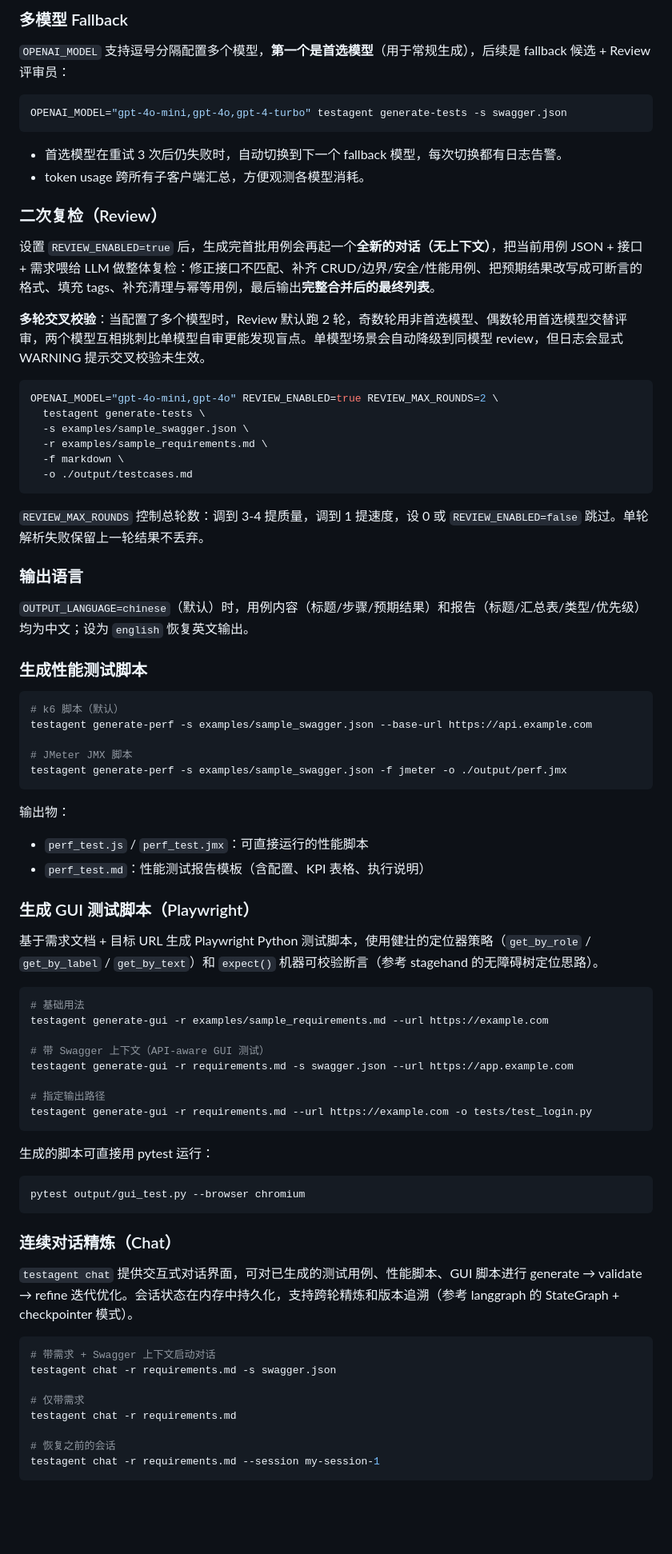
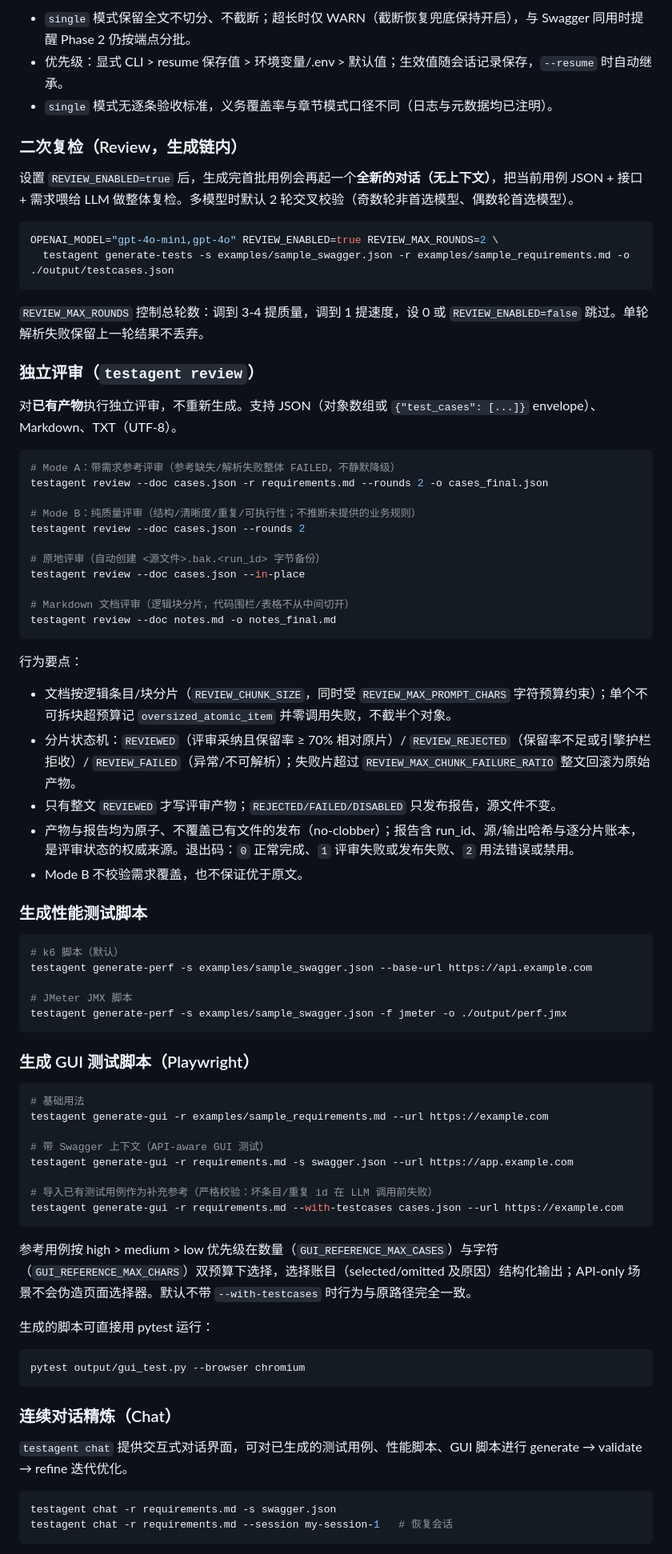
Before and after one commit to mizhidajiangyou/TestAgent, a Markdown page: README.md, the part around one of its changes. Shown at 80% size. Drawn GitHub-style; blank space fills up the shorter version.

````diff
--- a/README.md
+++ b/README.md
@@ -124,36 +127,45 @@ testagent generate-tests -s https://petstore3.swagger.io/api/v3/openapi.json
 ```
 
-### 多模型 Fallback
+- `single` 模式保留全文不切分、不截断；超长时仅 WARN（截断恢复兜底保持开启），与 Swagger 同用时提醒 Phase 2 仍按端点分批。
+- 优先级：显式 CLI > resume 保存值 > 环境变量/.env > 默认值；生效值随会话记录保存，`--resume` 时自动继承。
+- `single` 模式无逐条验收标准，义务覆盖率与章节模式口径不同（日志与元数据均已注明）。
 
-`OPENAI_MODEL` 支持逗号分隔配置多个模型，**第一个是首选模型**（用于常规生成），后续是 fallback 候选 + Review 评审员：
+### 二次复检（Review，生成链内）
 
-```bash
-OPENAI_MODEL="gpt-4o-mini,gpt-4o,gpt-4-turbo" testagent generate-tests -s swagger.json
-```
-
-- 首选模型在重试 3 次后仍失败时，自动切换到下一个 fallback 模型，每次切换都有日志告警。
-- token usage 跨所有子客户端汇总，方便观测各模型消耗。
-
-### 二次复检（Review）
-
-设置 `REVIEW_ENABLED=true` 后，生成完首批用例会再起一个**全新的对话（无上下文）**，把当前用例 JSON + 接口 + 需求喂给 LLM 做整体复检：修正接口不匹配、补齐 CRUD/边界/安全/性能用例、把预期结果改写成可断言的格式、填充 tags、补充清理与幂等用例，最后输出**完整合并后的最终列表**。
-
-**多轮交叉校验**：当配置了多个模型时，Review 默认跑 2 轮，奇数轮用非首选模型、偶数轮用首选模型交替评审，两个模型互相挑刺比单模型自审更能发现盲点。单模型场景会自动降级到同模型 review，但日志会显式 WARNING 提示交叉校验未生效。
+设置 `REVIEW_ENABLED=true` 后，生成完首批用例会再起一个**全新的对话（无上下文）**，把当前用例 JSON + 接口 + 需求喂给 LLM 做整体复检。多模型时默认 2 轮交叉校验（奇数轮非首选模型、偶数轮首选模型）。
 
 ```bash
 OPENAI_MODEL="gpt-4o-mini,gpt-4o" REVIEW_ENABLED=true REVIEW_MAX_ROUNDS=2 \
-  testagent generate-tests \
-  -s examples/sample_swagger.json \
-  -r examples/sample_requirements.md \
-  -f markdown \
-  -o ./output/testcases.md
+  testagent generate-tests -s examples/sample_swagger.json -r examples/sample_requirements.md -o ./output/testcases.json
 ```
 
 `REVIEW_MAX_ROUNDS` 控制总轮数：调到 3-4 提质量，调到 1 提速度，设 0 或 `REVIEW_ENABLED=false` 跳过。单轮解析失败保留上一轮结果不丢弃。
 
-### 输出语言
+### 独立评审（`testagent review`）
 
-`OUTPUT_LANGUAGE=chinese`（默认）时，用例内容（标题/步骤/预期结果）和报告（标题/汇总表/类型/优先级）均为中文；设为 `english` 恢复英文输出。
+对**已有产物**执行独立评审，不重新生成。支持 JSON（对象数组或 `{"test_cases": [...]}` envelope）、Markdown、TXT（UTF-8）。
+
+```bash
+# Mode A：带需求参考评审（参考缺失/解析失败整体 FAILED，不静默降级）
+testagent review --doc cases.json -r requirements.md --rounds 2 -o cases_final.json
+
+# Mode B：纯质量评审（结构/清晰度/重复/可执行性；不推断未提供的业务规则）
+testagent review --doc cases.json --rounds 2
+
+# 原地评审（自动创建 <源文件>.bak.<run_id> 字节备份）
+testagent review --doc cases.json --in-place
+
+# Markdown 文档评审（逻辑块分片，代码围栏/表格不从中间切开）
+testagent review --doc notes.md -o notes_final.md
+```
+
+行为要点：
+
+- 文档按逻辑条目/块分片（`REVIEW_CHUNK_SIZE`，同时受 `REVIEW_MAX_PROMPT_CHARS` 字符预算约束）；单个不可拆块超预算记 `oversized_atomic_item` 并零调用失败，不截半个对象。
+- 分片状态机：`REVIEWED`（评审采纳且保留率 ≥ 70% 相对原片）/ `REVIEW_REJECTED`（保留率不足或引擎护栏拒收）/ `REVIEW_FAILED`（异常/不可解析）；失败片超过 `REVIEW_MAX_CHUNK_FAILURE_RATIO` 整文回滚为原始产物。
+- 只有整文 `REVIEWED` 才写评审产物；`REJECTED/FAILED/DISABLED` 只发布报告，源文件不变。
+- 产物与报告均为原子、不覆盖已有文件的发布（no-clobber）；报告含 run_id、源/输出哈希与逐分片账本，是评审状态的权威来源。退出码：`0` 正常完成、`1` 评审失败或发布失败、`2` 用法错误或禁用。
+- Mode B 不校验需求覆盖，也不保证优于原文。
 
 ### 生成性能测试脚本
 
@@ -165,14 +177,7 @@ testagent generate-perf -s examples/sample_swagger.json --base-url https://api.e
 testagent generate-perf -s examples/sample_swagger.json -f jmeter -o ./output/perf.jmx
 ```
 
-输出物：
-
-- `perf_test.js` / `perf_test.jmx`：可直接运行的性能脚本
-- `perf_test.md`：性能测试报告模板（含配置、KPI 表格、执行说明）
-
 ### 生成 GUI 测试脚本（Playwright）
-
-基于需求文档 + 目标 URL 生成 Playwright Python 测试脚本，使用健壮的定位器策略（`get_by_role` / `get_by_label` / `get_by_text`）和 `expect()` 机器可校验断言（参考 stagehand 的无障碍树定位思路）。
 
 ```bash
 # 基础用法
@@ -181,9 +186,11 @@ testagent generate-gui -r examples/sample_requirements.md --url https://example.
 # 带 Swagger 上下文（API-aware GUI 测试）
 testagent generate-gui -r requirements.md -s swagger.json --url https://app.example.com
 
-# 指定输出路径
-testagent generate-gui -r requirements.md --url https://example.com -o tests/test_login.py
+# 导入已有测试用例作为补充参考（严格校验：坏条目/重复 id 在 LLM 调用前失败）
+testagent generate-gui -r requirements.md --with-testcases cases.json --url https://example.com
 ```
+
+参考用例按 high > medium > low 优先级在数量（`GUI_REFERENCE_MAX_CASES`）与字符（`GUI_REFERENCE_MAX_CHARS`）双预算下选择，选择账目（selected/omitted 及原因）结构化输出；API-only 场景不会伪造页面选择器。默认不带 `--with-testcases` 时行为与原路径完全一致。
 
 生成的脚本可直接用 pytest 运行：
 
@@ -193,16 +200,10 @@ pytest output/gui_test.py --browser chromium
 
 ### 连续对话精炼（Chat）
 
-`testagent chat` 提供交互式对话界面，可对已生成的测试用例、性能脚本、GUI 脚本进行 generate → validate → refine 迭代优化。会话状态在内存中持久化，支持跨轮精炼和版本追溯（参考 langgraph 的 StateGraph + checkpointer 模式）。
+`testagent chat` 提供交互式对话界面，可对已生成的测试用例、性能脚本、GUI 脚本进行 generate → validate → refine 迭代优化。
 
 ```bash
-# 带需求 + Swagger 上下文启动对话
 testagent chat -r requirements.md -s swagger.json
-
-# 仅带需求
-testagent chat -r requirements.md
-
-# 恢复之前的会话
-testagent chat -r requirements.md --session my-session-1
+testagent chat -r requirements.md --session my-session-1   # 恢复会话
 ```
 
````
Also changed, not shown: other parts of README.md (+82 -92 lines).
